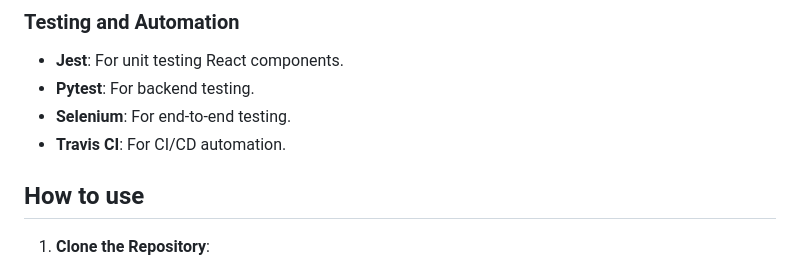
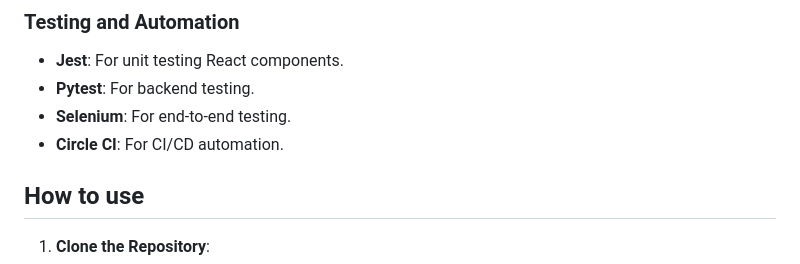
Before and after one commit to Globski/WeatherMaster, a Markdown page: README.md, the part around the change. Drawn GitHub-style.

```diff
--- a/README.md
+++ b/README.md
@@ -88,7 +88,7 @@ WeatherMaster aims to offer a smooth, ad-free experience while providing precise
 - **Jest**: For unit testing React components.
 - **Pytest**: For backend testing.
 - **Selenium**: For end-to-end testing.
-- **Travis CI**: For CI/CD automation.
+- **Circle CI**: For CI/CD automation.
 
 ## How to use
 
```
